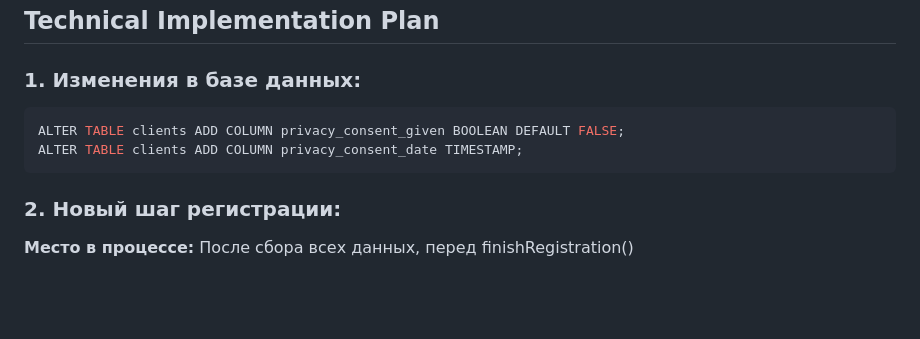
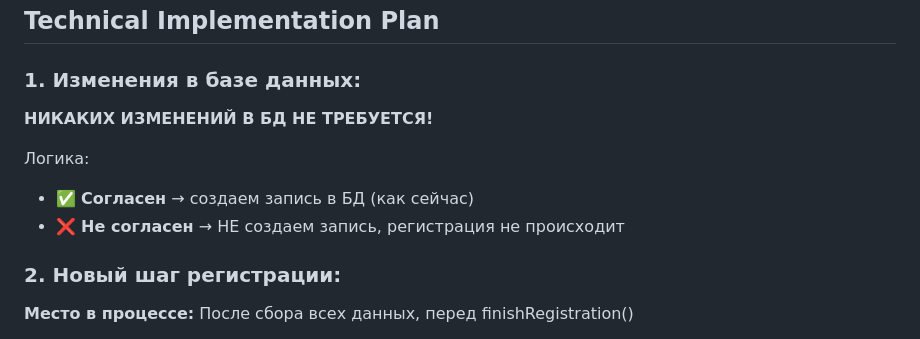
Before and after one commit to BatlZlat/gornostyle, a Markdown page: .cursor/scratchpad.md, the part around the change printed below. Rendered like a GitHub page; blank space fills up the shorter version.

````diff
--- a/.cursor/scratchpad.md
+++ b/.cursor/scratchpad.md
@@ -63,10 +63,11 @@
 ## Technical Implementation Plan
 
 ### 1. Изменения в базе данных:
-```sql
-ALTER TABLE clients ADD COLUMN privacy_consent_given BOOLEAN DEFAULT FALSE;
-ALTER TABLE clients ADD COLUMN privacy_consent_date TIMESTAMP;
-```
+**НИКАКИХ ИЗМЕНЕНИЙ В БД НЕ ТРЕБУЕТСЯ!**
+
+Логика:
+- ✅ **Согласен** → создаем запись в БД (как сейчас)
+- ❌ **Не согласен** → НЕ создаем запись, регистрация не происходит
 
 ### 2. Новый шаг регистрации:
 **Место в процессе:** После сбора всех данных, перед finishRegistration()
````
Also changed, not shown: other parts of .cursor/scratchpad.md (+59 -9 lines).
